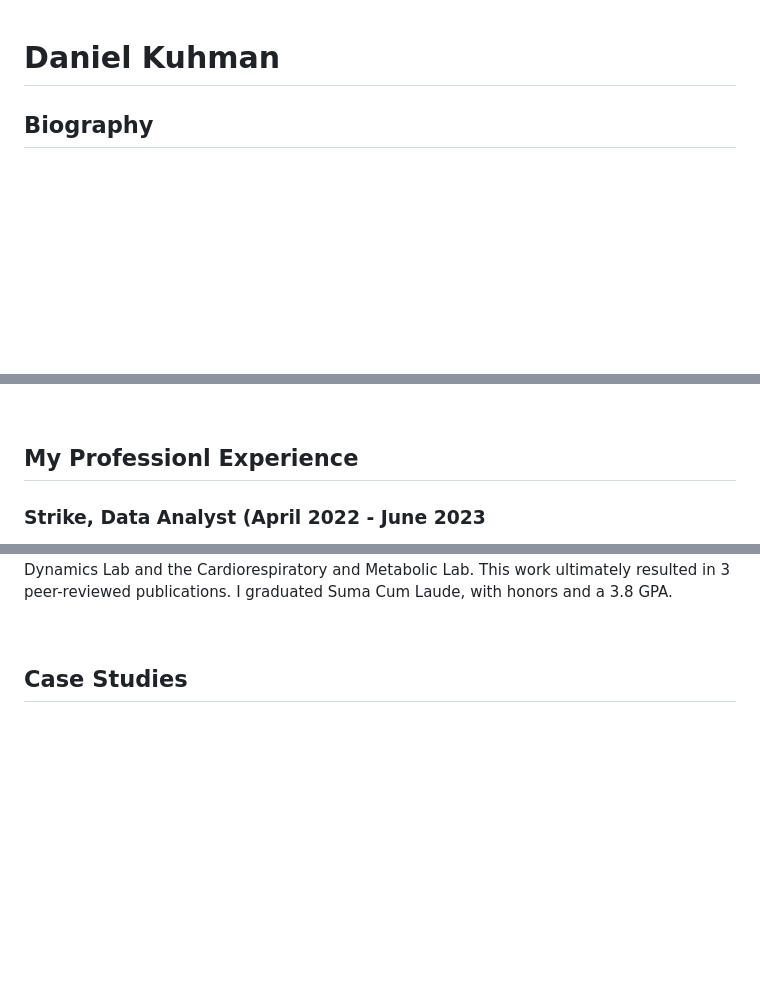
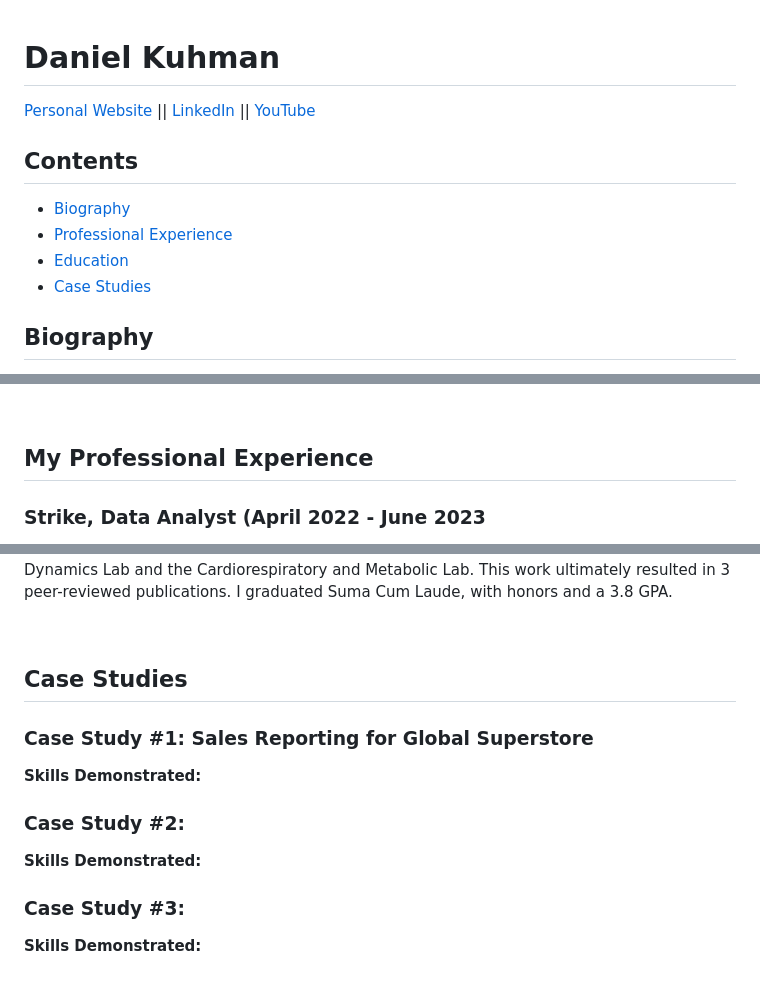
Before and after one commit to dkuhman/analytics_portfolio, a Markdown page: README.md, 3 parts joined by grey strips. GitHub-like rendering; blank space fills up the shorter version.

```diff
--- a/README.md
+++ b/README.md
@@ -1,4 +1,11 @@
 # Daniel Kuhman
+[Personal Website](https://dkuhman.github.io/) || [LinkedIn](https://www.linkedin.com/in/daniel-kuhman/) || [YouTube](https://www.youtube.com/@Daniel-kg3qm/videos)
+
+## Contents
+* [Biography](#biography)
+* [Professional Experience](#my-professional-experience)
+* [Education](#my-education)
+* [Case Studies](#case-studies)
 
 ## Biography
 Hi - I'm Daniel! I grew up in a small suburb of Cleveland, Ohio and currently live in Sioux Falls, South Dakota. I am a trained research scientist with a strong background in analytics and data science. I studied human movement - both biomechanics and motor control - throughout my time as an undergraduate, master's, and doctoral student. Following my successful dissertation defense, I became the Director of Data Science for City Enterprises, where I helped develop and implelement a data-driven approach to inventory optimizion, and vehicle acquisition and sales in the used car market. More recently, I served as a Data Analyst to Strike, a global, peer-to-peer payments app built on Bitcoin and Lightning. Amongst other roles, I served as an embedded analyst to the Trust & Safety and Fraud Ops teams, where I conducted analyses that helped drive in-app features that reduced fraud on the platform without compromising UX.
@@ -7,7 +14,7 @@ I'm also a former Division I endurance athlete - I competed in cross country, in
 
 <br>
 
-## My Professionl Experience
+## My Professional Experience
 ### Strike, Data Analyst (April 2022 - June 2023
 
 I worked across multiple teams, including Compliance, Fraud Ops, Trust & Safety, and Customer Service. I performed a variety of data-related tasks, including basic data exploration and reporting, data analysis, data visualization, and advanced data modeling. I worked particularly close with the Trust & Safety and Customer Service teams to drive in-app changes that reduced fraud without compromising user experience.
@@ -60,3 +67,15 @@ I was a 4 year member of the cross country, indoor track, and outdoor track team
 <br>
 
 ## Case Studies
+
+### Case Study #1: Sales Reporting for Global Superstore
+
+**Skills Demonstrated:**
+
+### Case Study #2:
+
+**Skills Demonstrated:**
+
+### Case Study #3:
+
+**Skills Demonstrated:**
```
